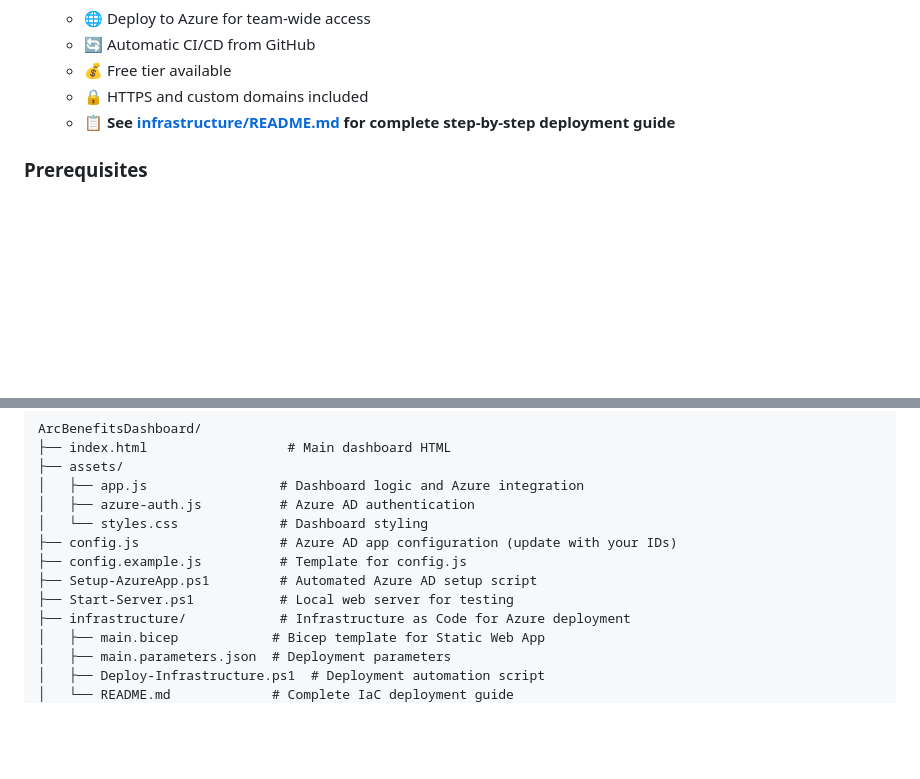
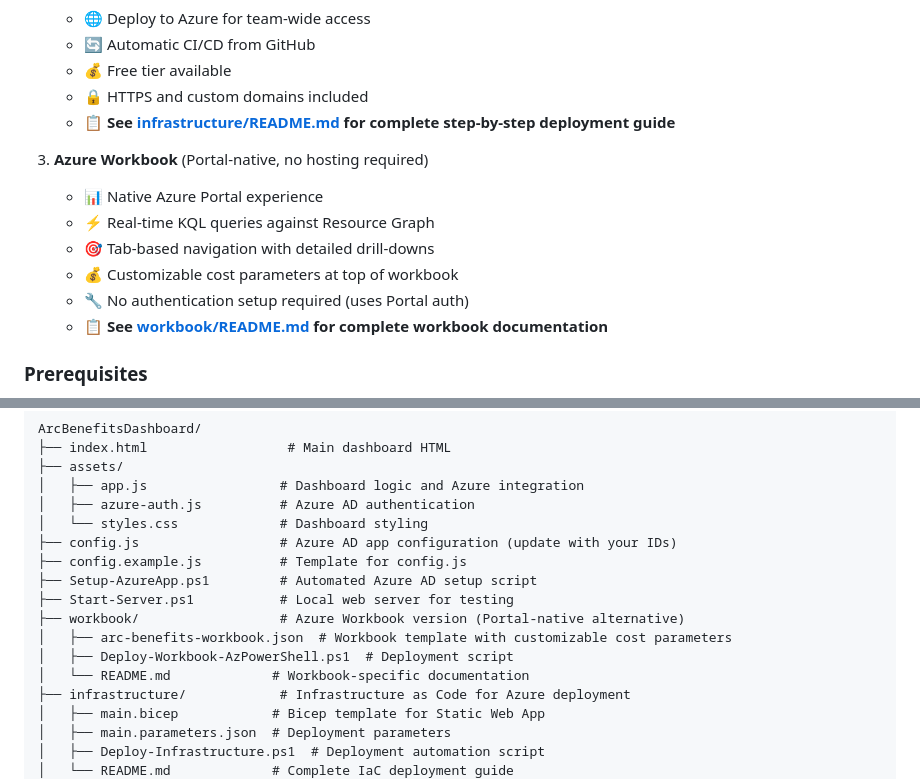
Before and after one commit to wjpigott/ArcBenefitsDashboard, a Markdown page: README.md, 2 parts joined by grey strips. GitHub-like rendering; blank space fills up the shorter version.

Commit message:
Update documentation: Add workbook cost parameter features to READMEs

```diff
--- a/README.md
+++ b/README.md
@@ -50,6 +50,14 @@ Many organizations with Software Assurance (SA) subscriptions don't fully utiliz
    - 💰 Free tier available
    - 🔒 HTTPS and custom domains included
    - 📋 **See [infrastructure/README.md](infrastructure/README.md) for complete step-by-step deployment guide**
+
+3. **Azure Workbook** (Portal-native, no hosting required)
+   - 📊 Native Azure Portal experience
+   - ⚡ Real-time KQL queries against Resource Graph
+   - 🎯 Tab-based navigation with detailed drill-downs
+   - 💰 Customizable cost parameters at top of workbook
+   - 🔧 No authentication setup required (uses Portal auth)
+   - 📋 **See [workbook/README.md](workbook/README.md) for complete workbook documentation**
 
 ### Prerequisites
 - A modern web browser (Chrome, Edge, Firefox, Safari)
@@ -462,6 +470,10 @@ ArcBenefitsDashboard/
 ├── config.example.js          # Template for config.js
 ├── Setup-AzureApp.ps1         # Automated Azure AD setup script
 ├── Start-Server.ps1           # Local web server for testing
+├── workbook/                  # Azure Workbook version (Portal-native alternative)
+│   ├── arc-benefits-workbook.json  # Workbook template with customizable cost parameters
+│   ├── Deploy-Workbook-AzPowerShell.ps1  # Deployment script
+│   └── README.md             # Workbook-specific documentation
 ├── infrastructure/            # Infrastructure as Code for Azure deployment
 │   ├── main.bicep            # Bicep template for Static Web App
 │   ├── main.parameters.json  # Deployment parameters
```
Also changed, not shown: workbook/README.md (+27 -21 lines).
